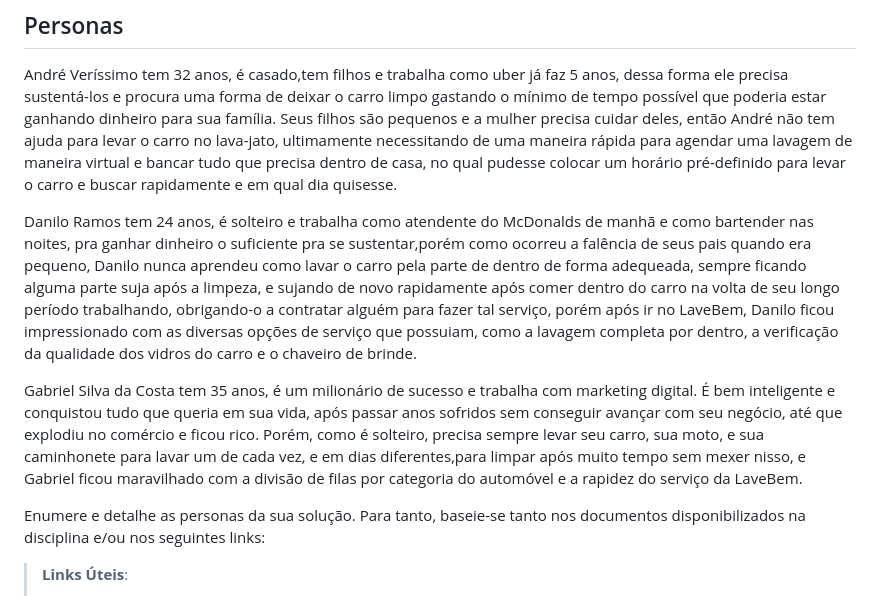
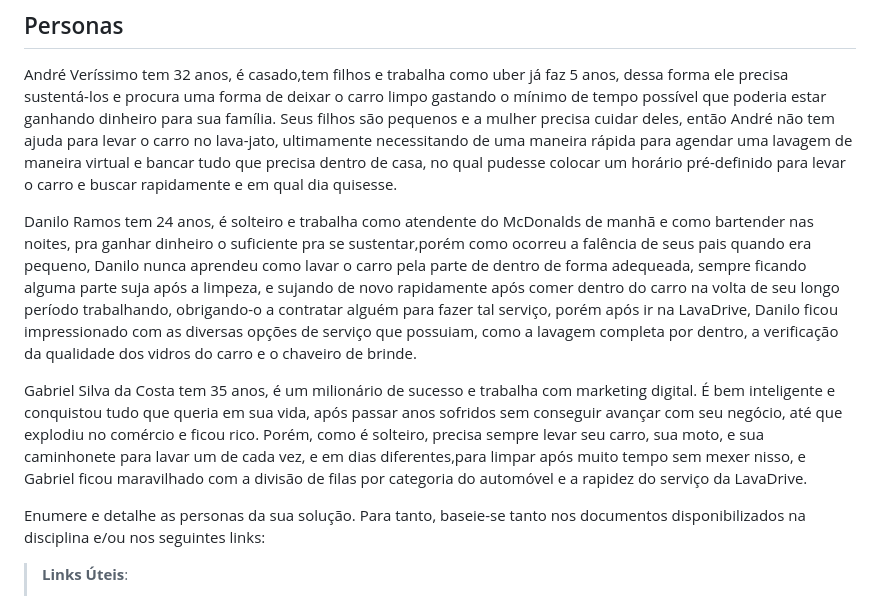
Before and after one commit to ICEI-PUC-Minas-PCO-SI/pco-si-2023-1-p1-proj-web-t1-grupo-3-lavadrive, a Markdown page: docs/02-Especificação do Projeto.md, the part around the change. Rendered like a GitHub page.

```diff
--- a/docs/02-Especificação do Projeto.md
+++ b/docs/02-Especificação do Projeto.md
@@ -11,9 +11,9 @@ Apresente uma visão geral do que será abordado nesta parte do documento, enume
 André Veríssimo tem 32 anos, é casado,tem filhos e trabalha como uber já faz 5 anos, dessa forma ele precisa sustentá-los e procura uma forma de deixar o carro limpo gastando o mínimo de tempo possível que poderia estar ganhando dinheiro para sua família.
 Seus filhos são pequenos e a mulher precisa cuidar deles, então André não tem ajuda para levar o carro no lava-jato, ultimamente necessitando de uma maneira rápida para agendar uma lavagem de maneira virtual e bancar tudo que precisa dentro de casa, no qual pudesse colocar um horário pré-definido para levar o carro e buscar rapidamente e em qual dia quisesse.
 
-Danilo Ramos tem 24 anos, é solteiro e trabalha como atendente do McDonalds de manhã e como bartender nas noites, pra ganhar dinheiro o suficiente pra se sustentar,porém como ocorreu a falência de seus pais quando era pequeno, Danilo nunca aprendeu como lavar o carro pela parte de dentro de forma adequeada, sempre ficando alguma parte suja após a limpeza, e sujando de novo rapidamente após comer dentro do carro na volta de seu longo período trabalhando, obrigando-o a contratar alguém para fazer tal serviço, porém após ir no LaveBem, Danilo ficou impressionado com as diversas opções de serviço que possuiam, como a lavagem completa por dentro, a verificação da qualidade dos vidros do carro e o chaveiro de brinde.
+Danilo Ramos tem 24 anos, é solteiro e trabalha como atendente do McDonalds de manhã e como bartender nas noites, pra ganhar dinheiro o suficiente pra se sustentar,porém como ocorreu a falência de seus pais quando era pequeno, Danilo nunca aprendeu como lavar o carro pela parte de dentro de forma adequeada, sempre ficando alguma parte suja após a limpeza, e sujando de novo rapidamente após comer dentro do carro na volta de seu longo período trabalhando, obrigando-o a contratar alguém para fazer tal serviço, porém após ir na LavaDrive, Danilo ficou impressionado com as diversas opções de serviço que possuiam, como a lavagem completa por dentro, a verificação da qualidade dos vidros do carro e o chaveiro de brinde.
 
-Gabriel Silva da Costa tem 35 anos, é um milionário de sucesso e trabalha com marketing digital. É bem inteligente e conquistou tudo que queria em sua vida, após passar anos sofridos sem conseguir avançar com seu negócio, até que explodiu no comércio e ficou rico. Porém, como é solteiro, precisa sempre levar seu carro, sua moto, e sua caminhonete para lavar um de cada vez, e em dias diferentes,para limpar após muito tempo sem mexer nisso, e Gabriel ficou maravilhado com a divisão de filas por categoria do automóvel e a rapidez do serviço da LaveBem.
+Gabriel Silva da Costa tem 35 anos, é um milionário de sucesso e trabalha com marketing digital. É bem inteligente e conquistou tudo que queria em sua vida, após passar anos sofridos sem conseguir avançar com seu negócio, até que explodiu no comércio e ficou rico. Porém, como é solteiro, precisa sempre levar seu carro, sua moto, e sua caminhonete para lavar um de cada vez, e em dias diferentes,para limpar após muito tempo sem mexer nisso, e Gabriel ficou maravilhado com a divisão de filas por categoria do automóvel e a rapidez do serviço da LavaDrive.
 
 
 Enumere e detalhe as personas da sua solução. Para tanto, baseie-se tanto nos documentos disponibilizados na disciplina e/ou nos seguintes links:
```
